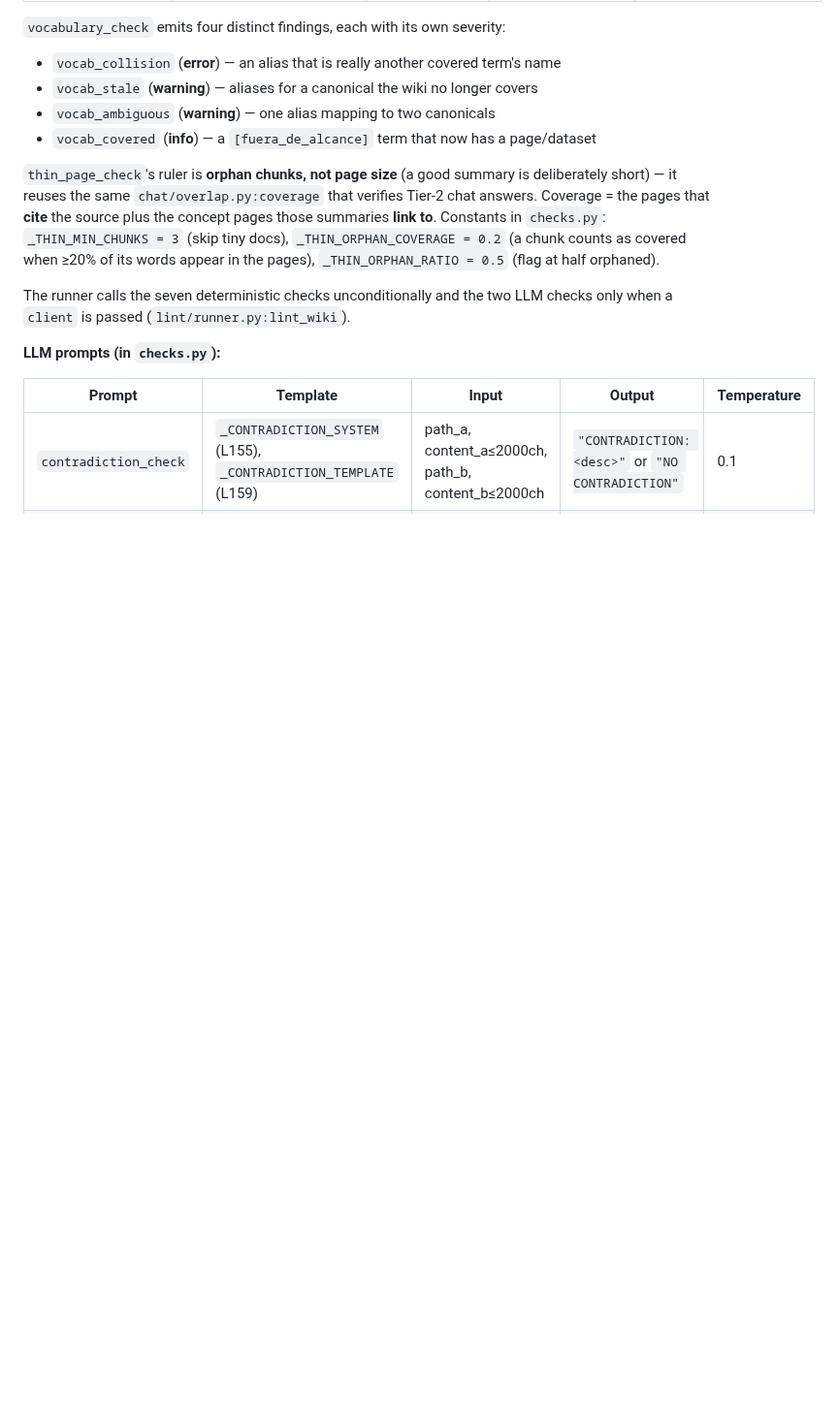
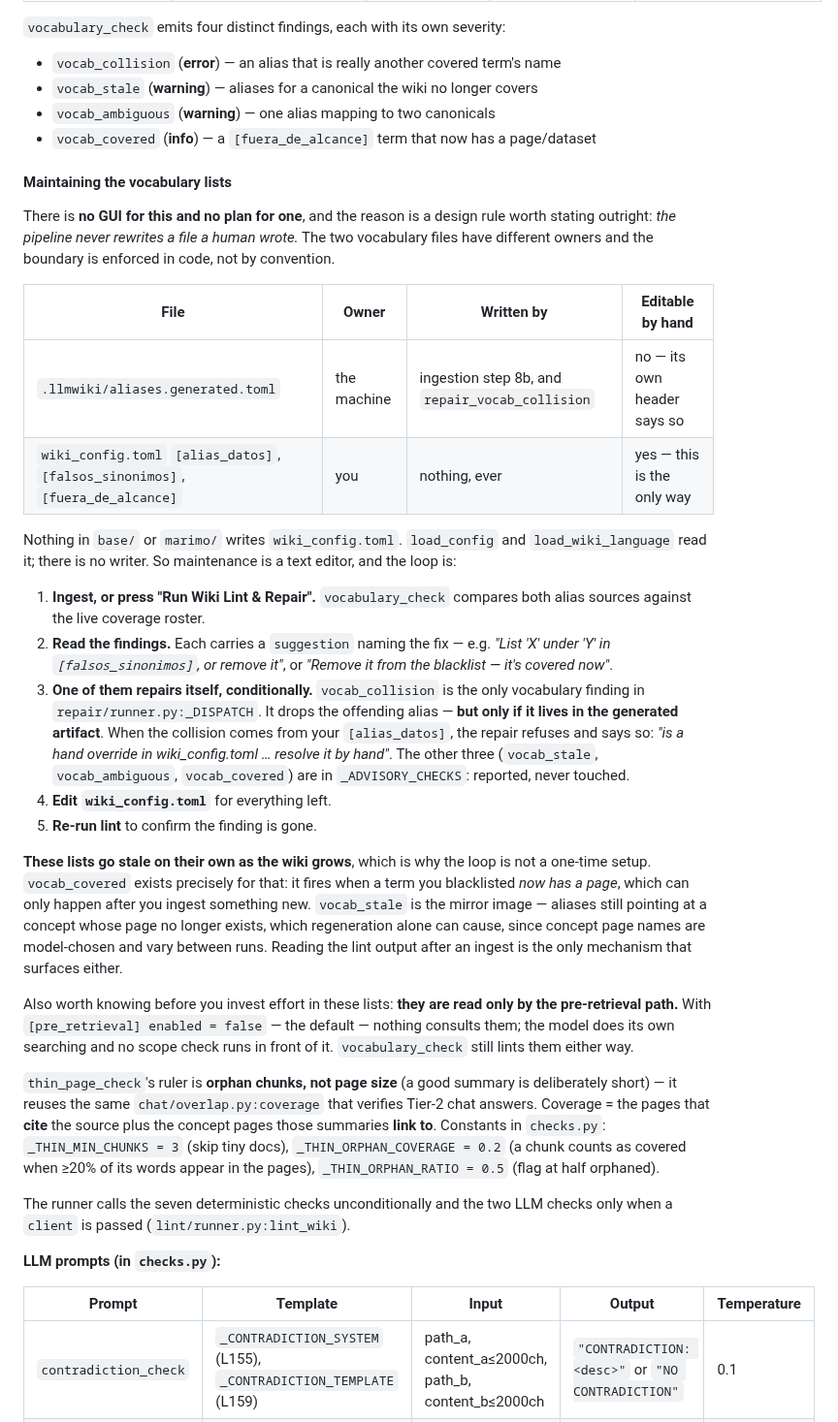
Before and after one commit to Clod/llmwiki-marimo, a Markdown page: docs/manual/workflows.md, the part around the change. Shown at 97% size. Rendered like a GitHub page; blank space fills up the shorter version.

Commit message:
docs(workflows): document how the vocabulary lists are maintained
The pieces existed and nothing connected them: vocabulary_check emits four
findings whose suggestions name a file ("List 'X' under 'Y' in
[falsos_sinonimos]"), that file has no GUI, and no document said how the loop
closes. New §6.1 subsection "Maintaining the vocabulary lists".

The absence of a GUI turns out to be a design rule rather than an omission, and
it now leads the section: the pipeline never rewrites a file a human wrote.
repair_vocab_collision can drop a colliding alias, but only from the
machine-owned .llmwiki/aliases.generated.toml — when the collision comes from a
hand override it refuses and says so (actions.py:556-564). Table of who owns
which file, then the five-step loop: ingest/lint, read the suggestion, let the
one repairable finding repair itself, edit wiki_config.toml for the rest,
re-lint.

Two things a reader could not have known:

- these lists go stale on their own as the wiki grows, which is why this is a
  loop and not one-time setup. vocab_covered can only fire after a new ingest
  gives a blacklisted term a page; vocab_stale is its mirror, and regeneration
  alone can cause it because concept page names are model-chosen and vary
  between runs. Lint output after an ingest is the only thing that surfaces
  either.
- the lists are read only by the pre-retrieval path, so with the default
  configuration nothing consults them — worth knowing before investing effort
  in writing them.

Verified rather than asserted: the button label against ingest_app.py:714, the
_DISPATCH/_ADVISORY_CHECKS split (one repairable vocab finding, three
advisory), and that no writer for wiki_config.toml exists anywhere in base/ or
marimo/.

Co-Authored-By: Claude Opus 5 <noreply@anthropic.com>
Claude-Session: https://claude.ai/code/session_019EP24zcrthoByMAkT8AVUm

```diff
--- a/docs/manual/workflows.md
+++ b/docs/manual/workflows.md
@@ -155,6 +155,50 @@ fast, so the callback mostly matters in full-LLM mode.
 - `vocab_stale` (**warning**) — aliases for a canonical the wiki no longer covers
 - `vocab_ambiguous` (**warning**) — one alias mapping to two canonicals
 - `vocab_covered` (**info**) — a `[fuera_de_alcance]` term that now has a page/dataset
+
+#### Maintaining the vocabulary lists
+
+There is **no GUI for this and no plan for one**, and the reason is a design
+rule worth stating outright: *the pipeline never rewrites a file a human wrote.*
+The two vocabulary files have different owners and the boundary is enforced in
+code, not by convention.
+
+| File | Owner | Written by | Editable by hand |
+|---|---|---|---|
+| `.llmwiki/aliases.generated.toml` | the machine | ingestion step 8b, and `repair_vocab_collision` | no — its own header says so |
+| `wiki_config.toml` `[alias_datos]`, `[falsos_sinonimos]`, `[fuera_de_alcance]` | you | nothing, ever | yes — this is the only way |
+
+Nothing in `base/` or `marimo/` writes `wiki_config.toml`. `load_config` and
+`load_wiki_language` read it; there is no writer. So maintenance is a text
+editor, and the loop is:
+
+1. **Ingest, or press "Run Wiki Lint & Repair".** `vocabulary_check` compares
+   both alias sources against the live coverage roster.
+2. **Read the findings.** Each carries a `suggestion` naming the fix — e.g.
+   *"List 'X' under 'Y' in `[falsos_sinonimos]`, or remove it"*, or *"Remove it
+   from the blacklist — it's covered now"*.
+3. **One of them repairs itself, conditionally.** `vocab_collision` is the only
+   vocabulary finding in `repair/runner.py:_DISPATCH`. It drops the offending
+   alias — **but only if it lives in the generated artifact**. When the collision
+   comes from your `[alias_datos]`, the repair refuses and says so: *"is a hand
+   override in wiki_config.toml … resolve it by hand"*. The other three
+   (`vocab_stale`, `vocab_ambiguous`, `vocab_covered`) are in `_ADVISORY_CHECKS`:
+   reported, never touched.
+4. **Edit `wiki_config.toml`** for everything left.
+5. **Re-run lint** to confirm the finding is gone.
+
+**These lists go stale on their own as the wiki grows**, which is why the loop
+is not a one-time setup. `vocab_covered` exists precisely for that: it fires
+when a term you blacklisted *now has a page*, which can only happen after you
+ingest something new. `vocab_stale` is the mirror image — aliases still pointing
+at a concept whose page no longer exists, which regeneration alone can cause,
+since concept page names are model-chosen and vary between runs. Reading the
+lint output after an ingest is the only mechanism that surfaces either.
+
+Also worth knowing before you invest effort in these lists: **they are read only
+by the pre-retrieval path.** With `[pre_retrieval] enabled = false` — the
+default — nothing consults them; the model does its own searching and no scope
+check runs in front of it. `vocabulary_check` still lints them either way.
 
 `thin_page_check`'s ruler is **orphan chunks, not page size** (a good summary is
 deliberately short) — it reuses the same `chat/overlap.py:coverage` that verifies
```
